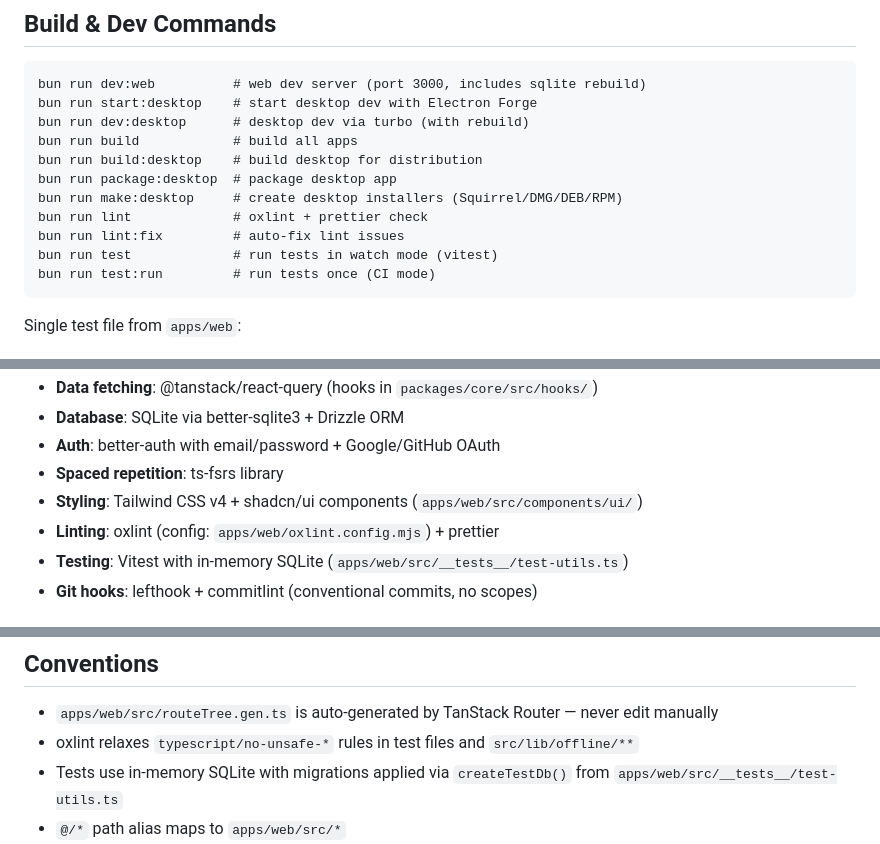
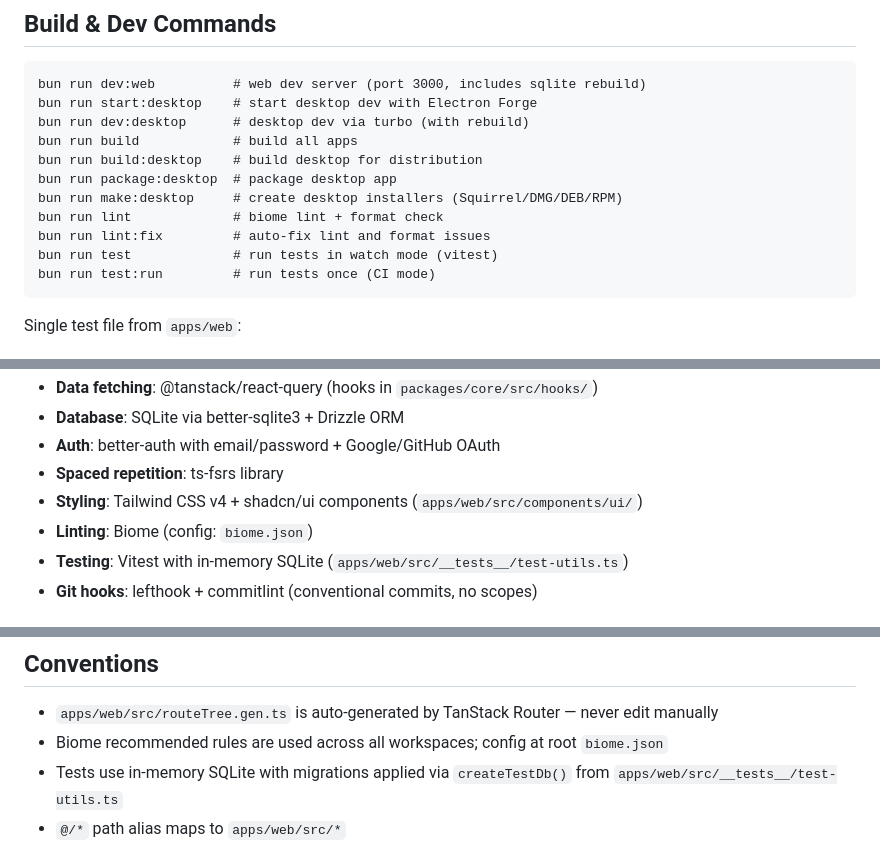
Before and after one commit to soodoh/swanki, a Markdown page: AGENTS.md, 3 parts joined by grey strips. Rendered like a GitHub page.

Commit message:
docs: update CLAUDE.md for biome migration

````diff
--- a/AGENTS.md
+++ b/AGENTS.md
@@ -22,8 +22,8 @@ bun run build            # build all apps
 bun run build:desktop    # build desktop for distribution
 bun run package:desktop  # package desktop app
 bun run make:desktop     # create desktop installers (Squirrel/DMG/DEB/RPM)
-bun run lint             # oxlint + prettier check
-bun run lint:fix         # auto-fix lint issues
+bun run lint             # biome lint + format check
+bun run lint:fix         # auto-fix lint and format issues
 bun run test             # run tests in watch mode (vitest)
 bun run test:run         # run tests once (CI mode)
 ```
@@ -62,7 +62,7 @@ better-sqlite3 is a native module that must be compiled for the correct runtime:
 - **Auth**: better-auth with email/password + Google/GitHub OAuth
 - **Spaced repetition**: ts-fsrs library
 - **Styling**: Tailwind CSS v4 + shadcn/ui components (`apps/web/src/components/ui/`)
-- **Linting**: oxlint (config: `apps/web/oxlint.config.mjs`) + prettier
+- **Linting**: Biome (config: `biome.json`)
 - **Testing**: Vitest with in-memory SQLite (`apps/web/src/__tests__/test-utils.ts`)
 - **Git hooks**: lefthook + commitlint (conventional commits, no scopes)
 
@@ -124,7 +124,7 @@ Local SQLite at `app.getPath("userData")/swanki.db`. Migrations loaded from `app
 ## Conventions
 
 - `apps/web/src/routeTree.gen.ts` is auto-generated by TanStack Router — never edit manually
-- oxlint relaxes `typescript/no-unsafe-*` rules in test files and `src/lib/offline/**`
+- Biome recommended rules are used across all workspaces; config at root `biome.json`
 - Tests use in-memory SQLite with migrations applied via `createTestDb()` from `apps/web/src/__tests__/test-utils.ts`
 - `@/*` path alias maps to `apps/web/src/*`
 - Desktop uses `.cjs` extension for Forge's CJS output to coexist with `"type": "module"`
````
